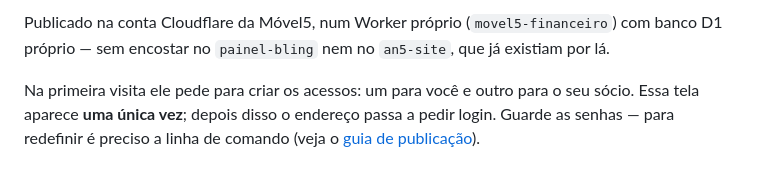
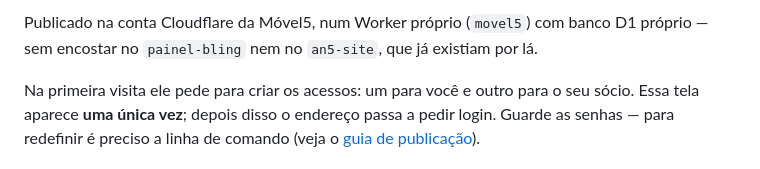
Before and after one commit to betoanjos/movel5, a Markdown page: README.md, the part around one of its changes. Drawn GitHub-style.

```diff
--- a/README.md
+++ b/README.md
@@ -53,5 +53,5 @@ está em **[docs/DEPLOY.md](docs/DEPLOY.md)**.
 
-Publicado na conta Cloudflare da Móvel5, num Worker próprio (`movel5-financeiro`)
+Publicado na conta Cloudflare da Móvel5, num Worker próprio (`movel5`)
 com banco D1 próprio — sem encostar no `painel-bling` nem no `an5-site`, que já
 existiam por lá.
 
```
Also changed, not shown: other parts of README.md (+1 -1 lines), docs/DEPLOY.md (+5 -2 lines).
